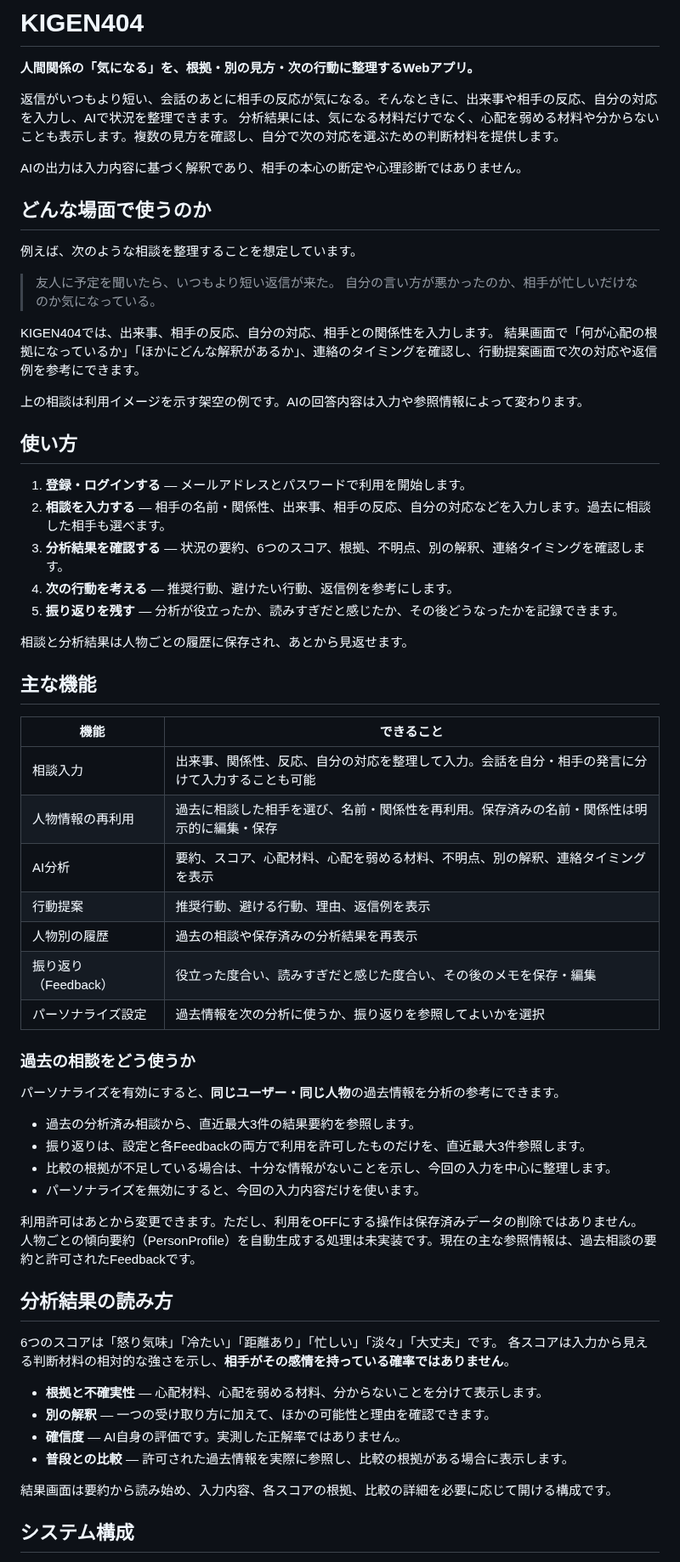
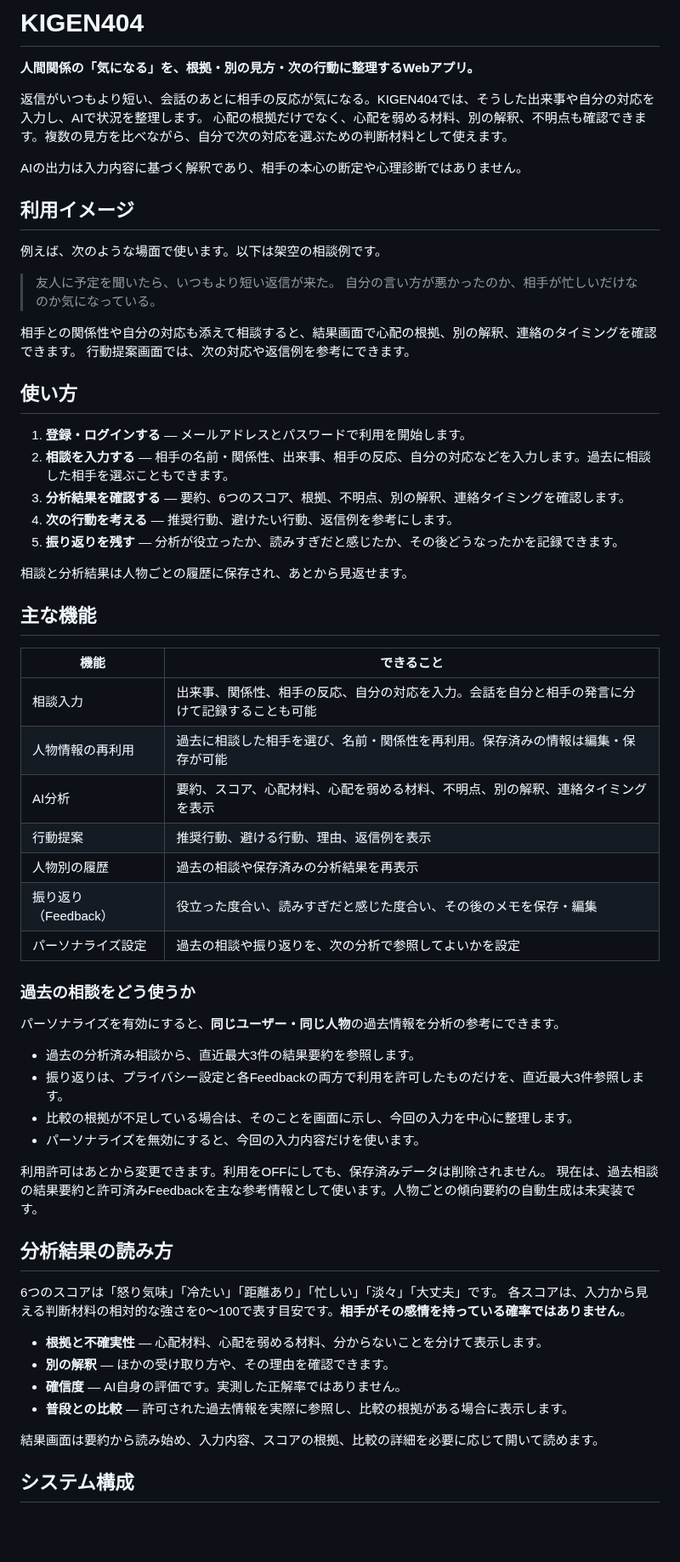
Before and after one commit to naoki820-askamiya/syshack2026, a Markdown page: README.md, the part around one of its changes. Shown at 85% size. Rendered like a GitHub page; blank space fills up the shorter version.

```diff
--- a/README.md
+++ b/README.md
@@ -2,28 +2,26 @@
 
 **人間関係の「気になる」を、根拠・別の見方・次の行動に整理するWebアプリ。**
 
-返信がいつもより短い、会話のあとに相手の反応が気になる。そんなときに、出来事や相手の反応、自分の対応を入力し、AIで状況を整理できます。
-分析結果には、気になる材料だけでなく、心配を弱める材料や分からないことも表示します。複数の見方を確認し、自分で次の対応を選ぶための判断材料を提供します。
+返信がいつもより短い、会話のあとに相手の反応が気になる。KIGEN404では、そうした出来事や自分の対応を入力し、AIで状況を整理します。
+心配の根拠だけでなく、心配を弱める材料、別の解釈、不明点も確認できます。複数の見方を比べながら、自分で次の対応を選ぶための判断材料として使えます。
 
 AIの出力は入力内容に基づく解釈であり、相手の本心の断定や心理診断ではありません。
 
-## どんな場面で使うのか
+## 利用イメージ
 
-例えば、次のような相談を整理することを想定しています。
+例えば、次のような場面で使います。以下は架空の相談例です。
 
 > 友人に予定を聞いたら、いつもより短い返信が来た。
 > 自分の言い方が悪かったのか、相手が忙しいだけなのか気になっている。
 
-KIGEN404では、出来事、相手の反応、自分の対応、相手との関係性を入力します。
-結果画面で「何が心配の根拠になっているか」「ほかにどんな解釈があるか」、連絡のタイミングを確認し、行動提案画面で次の対応や返信例を参考にできます。
-
-上の相談は利用イメージを示す架空の例です。AIの回答内容は入力や参照情報によって変わります。
+相手との関係性や自分の対応も添えて相談すると、結果画面で心配の根拠、別の解釈、連絡のタイミングを確認できます。
+行動提案画面では、次の対応や返信例を参考にできます。
 
 ## 使い方
 
 1. **登録・ログインする** — メールアドレスとパスワードで利用を開始します。
-2. **相談を入力する** — 相手の名前・関係性、出来事、相手の反応、自分の対応などを入力します。過去に相談した相手も選べます。
-3. **分析結果を確認する** — 状況の要約、6つのスコア、根拠、不明点、別の解釈、連絡タイミングを確認します。
+2. **相談を入力する** — 相手の名前・関係性、出来事、相手の反応、自分の対応などを入力します。過去に相談した相手を選ぶこともできます。
+3. **分析結果を確認する** — 要約、6つのスコア、根拠、不明点、別の解釈、連絡タイミングを確認します。
 4. **次の行動を考える** — 推奨行動、避けたい行動、返信例を参考にします。
 5. **振り返りを残す** — 分析が役立ったか、読みすぎだと感じたか、その後どうなったかを記録できます。
 
@@ -33,37 +31,37 @@ KIGEN404では、出来事、相手の反応、自分の対応、相手との関
 
 | 機能 | できること |
 | --- | --- |
-| 相談入力 | 出来事、関係性、反応、自分の対応を整理して入力。会話を自分・相手の発言に分けて入力することも可能 |
-| 人物情報の再利用 | 過去に相談した相手を選び、名前・関係性を再利用。保存済みの名前・関係性は明示的に編集・保存 |
+| 相談入力 | 出来事、関係性、相手の反応、自分の対応を入力。会話を自分と相手の発言に分けて記録することも可能 |
+| 人物情報の再利用 | 過去に相談した相手を選び、名前・関係性を再利用。保存済みの情報は編集・保存が可能 |
 | AI分析 | 要約、スコア、心配材料、心配を弱める材料、不明点、別の解釈、連絡タイミングを表示 |
 | 行動提案 | 推奨行動、避ける行動、理由、返信例を表示 |
 | 人物別の履歴 | 過去の相談や保存済みの分析結果を再表示 |
 | 振り返り（Feedback） | 役立った度合い、読みすぎだと感じた度合い、その後のメモを保存・編集 |
-| パーソナライズ設定 | 過去情報を次の分析に使うか、振り返りを参照してよいかを選択 |
+| パーソナライズ設定 | 過去の相談や振り返りを、次の分析で参照してよいかを設定 |
 
 ### 過去の相談をどう使うか
 
 パーソナライズを有効にすると、**同じユーザー・同じ人物**の過去情報を分析の参考にできます。
 
 - 過去の分析済み相談から、直近最大3件の結果要約を参照します。
-- 振り返りは、設定と各Feedbackの両方で利用を許可したものだけを、直近最大3件参照します。
-- 比較の根拠が不足している場合は、十分な情報がないことを示し、今回の入力を中心に整理します。
+- 振り返りは、プライバシー設定と各Feedbackの両方で利用を許可したものだけを、直近最大3件参照します。
+- 比較の根拠が不足している場合は、そのことを画面に示し、今回の入力を中心に整理します。
 - パーソナライズを無効にすると、今回の入力内容だけを使います。
 
-利用許可はあとから変更できます。ただし、利用をOFFにする操作は保存済みデータの削除ではありません。
-人物ごとの傾向要約（PersonProfile）を自動生成する処理は未実装です。現在の主な参照情報は、過去相談の要約と許可されたFeedbackです。
+利用許可はあとから変更できます。利用をOFFにしても、保存済みデータは削除されません。
+現在は、過去相談の結果要約と許可済みFeedbackを主な参考情報として使います。人物ごとの傾向要約の自動生成は未実装です。
 
 ## 分析結果の読み方
 
 6つのスコアは「怒り気味」「冷たい」「距離あり」「忙しい」「淡々」「大丈夫」です。
-各スコアは入力から見える判断材料の相対的な強さを示し、**相手がその感情を持っている確率ではありません**。
+各スコアは、入力から見える判断材料の相対的な強さを0〜100で表す目安です。**相手がその感情を持っている確率ではありません**。
 
 - **根拠と不確実性** — 心配材料、心配を弱める材料、分からないことを分けて表示します。
-- **別の解釈** — 一つの受け取り方に加えて、ほかの可能性と理由を確認できます。
+- **別の解釈** — ほかの受け取り方や、その理由を確認できます。
 - **確信度** — AI自身の評価です。実測した正解率ではありません。
 - **普段との比較** — 許可された過去情報を実際に参照し、比較の根拠がある場合に表示します。
 
-結果画面は要約から読み始め、入力内容、各スコアの根拠、比較の詳細を必要に応じて開ける構成です。
+結果画面は要約から読み始め、入力内容、スコアの根拠、比較の詳細を必要に応じて開いて読めます。
 
 ## システム構成
 
```
Also changed, not shown: other parts of README.md (+48 -53 lines), docs/diagrams/system-architecture.png (added).
